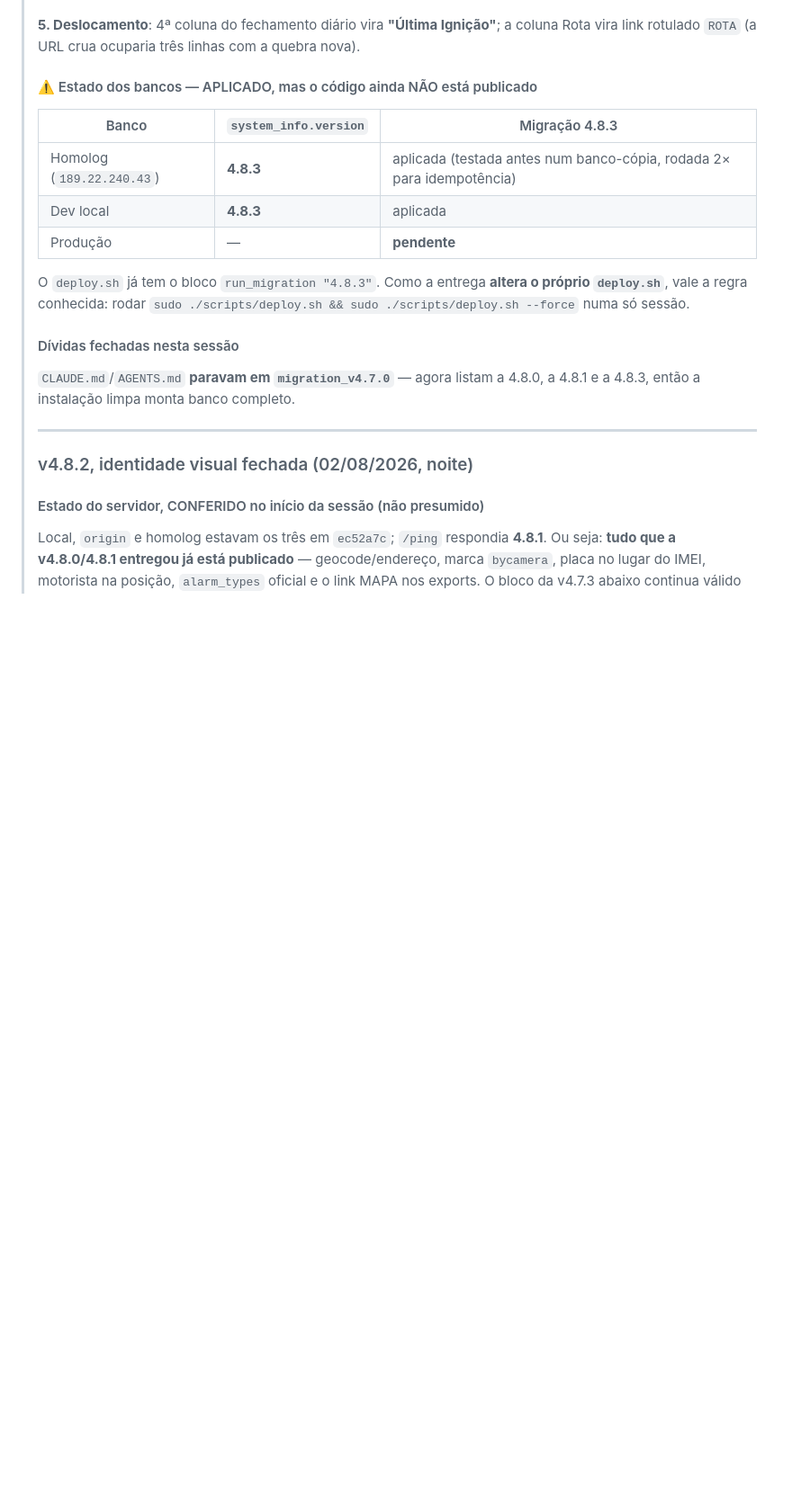
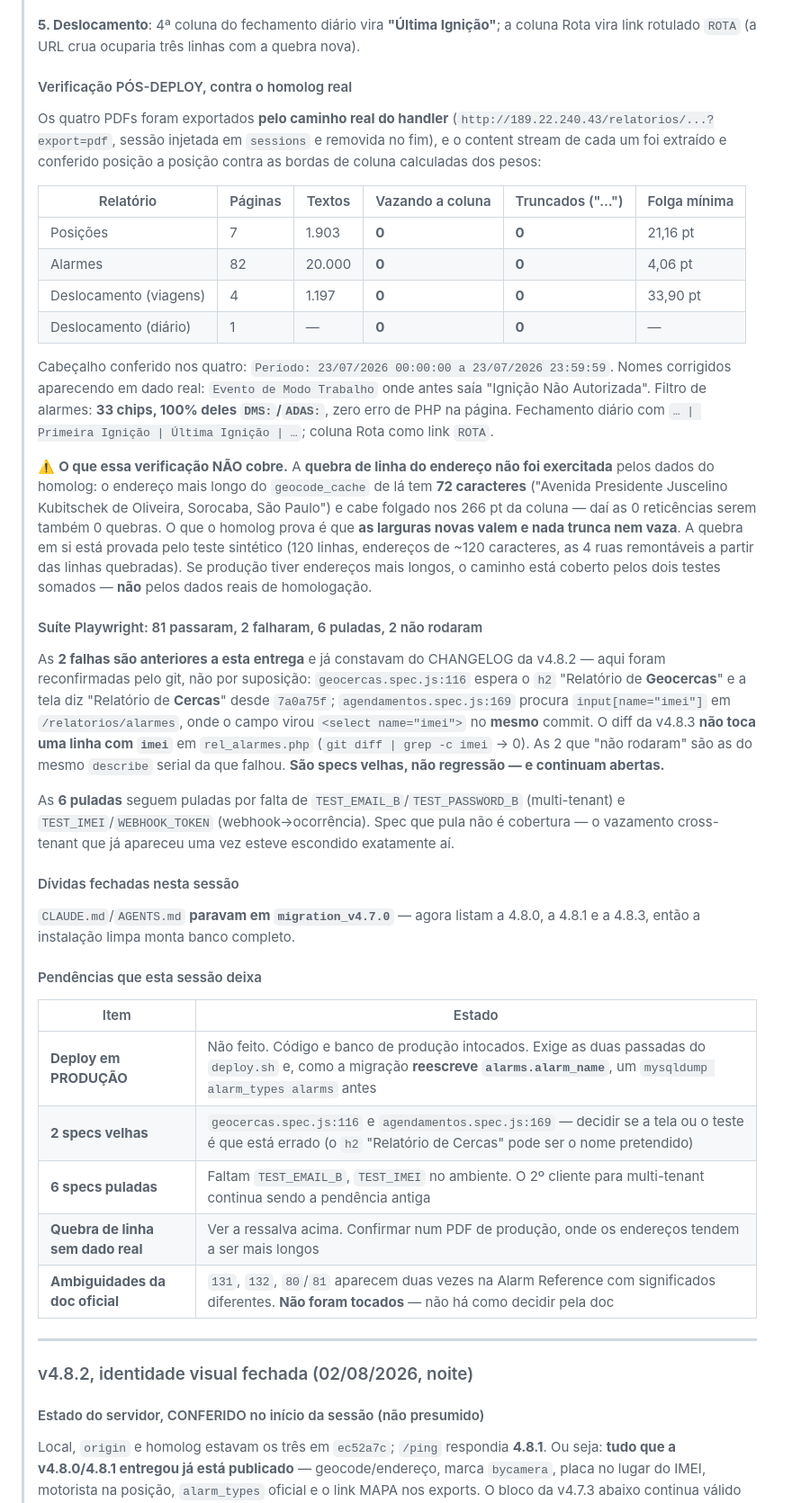
Before and after one commit to hssflavio-ux/jimi_webhook, a Markdown page: STATUS.md, the part around one of its changes. Shown at 90% size. Rendered like a GitHub page; blank space fills up the shorter version.

Commit message:
docs(v4.8.3): registra o estado pos-deploy do homolog e o que ficou aberto
STATUS.md: o bloco de retomada dizia "ainda NAO publicada". Agora traz os tres
ambientes CONFERIDOS (local, origin e homolog em 671887c; /ping 4.8.3; banco
4.8.3; producao intocada), a verificacao pos-deploy contra o servidor real
(93 paginas, 23.100 posicionamentos de texto, 0 vazando a coluna, 0 truncados)
e uma tabela de pendencias.

Registra tres coisas que so aparecem quando alguem retoma o trabalho:

- A QUEBRA DE LINHA NAO FOI EXERCITADA por dado real. O endereco mais longo do
  geocode_cache do homolog tem 72 caracteres e cabe nos 266 pt da coluna, entao
  as "0 reticencias" sao tambem 0 quebras. O homolog prova que as larguras
  valem e que nada trunca; a quebra segue provada so pelo teste sintetico.
  Sem isso escrito, a tabela de verificacao pareceria cobrir mais do que cobre.
- As 2 falhas do Playwright continuam ABERTAS e sao specs velhas, nao
  regressao (reconfirmado pelo git, nao por suposicao). As 6 puladas seguem
  puladas por falta de TEST_EMAIL_B/TEST_IMEI -- e spec que pula nao e
  cobertura.
- Ambiguidades da PROPRIA doc oficial (131, 132, 80/81 aparecem duas vezes com
  significados diferentes) foram deixadas intocadas de proposito.

Tambem: sudo no homolog pede senha (confirmado com `sudo -n true`, nao
presumido) e o .env do servidor nao e mais legivel pelo usuario administrador
-- a nota antiga de que era 644 caducou, e quem for conferir versao publicada
deve usar /ping.

CHANGELOG.md: mesma reverificacao e a prova de que as duas passadas do deploy
eram necessarias (antes dele, grep do bloco 4.8.3 no deploy.sh do servidor
devolvia 0).

Co-Authored-By: Claude Opus 5 <noreply@anthropic.com>

```diff
--- a/STATUS.md
+++ b/STATUS.md
@@ -37,22 +59,66 @@
 > **5. Deslocamento**: 4ª coluna do fechamento diário vira **"Última Ignição"**; a coluna
 > Rota vira link rotulado `ROTA` (a URL crua ocuparia três linhas com a quebra nova).
 >
-> #### ⚠️ Estado dos bancos — APLICADO, mas o código ainda NÃO está publicado
+> #### Verificação PÓS-DEPLOY, contra o homolog real
 >
-> | Banco | `system_info.version` | Migração 4.8.3 |
-> |---|---|---|
-> | Homolog (`189.22.240.43`) | **4.8.3** | aplicada (testada antes num banco-cópia, rodada 2× para idempotência) |
-> | Dev local | **4.8.3** | aplicada |
-> | Produção | — | **pendente** |
+> Os quatro PDFs foram exportados **pelo caminho real do handler**
+> (`http://189.22.240.43/relatorios/...?export=pdf`, sessão injetada em `sessions` e
+> removida no fim), e o content stream de cada um foi extraído e conferido posição a
+> posição contra as bordas de coluna calculadas dos pesos:
 >
-> O `deploy.sh` já tem o bloco `run_migration "4.8.3"`. Como a entrega **altera o próprio
-> `deploy.sh`**, vale a regra conhecida: rodar `sudo ./scripts/deploy.sh && sudo
-> ./scripts/deploy.sh --force` numa só sessão.
+> | Relatório | Páginas | Textos | Vazando a coluna | Truncados ("…") | Folga mínima |
+> |---|---|---|---|---|---|
+> | Posições | 7 | 1.903 | **0** | **0** | 21,16 pt |
+> | Alarmes | 82 | 20.000 | **0** | **0** | 4,06 pt |
+> | Deslocamento (viagens) | 4 | 1.197 | **0** | **0** | 33,90 pt |
+> | Deslocamento (diário) | 1 | — | **0** | **0** | — |
+>
+> Cabeçalho conferido nos quatro: `Período: 23/07/2026 00:00:00 a 23/07/2026 23:59:59`.
+> Nomes corrigidos aparecendo em dado real: `Evento de Modo Trabalho` onde antes saía
+> "Ignição Não Autorizada". Filtro de alarmes: **33 chips, 100% deles `DMS:`/`ADAS:`**,
+> zero erro de PHP na página. Fechamento diário com `… | Primeira Ignição | Última
+> Ignição | …`; coluna Rota como link `ROTA`.
+>
+> ⚠️ **O que essa verificação NÃO cobre.** A **quebra de linha do endereço não foi
+> exercitada** pelos dados do homolog: o endereço mais longo do `geocode_cache` de lá tem
+> **72 caracteres** ("Avenida Presidente Juscelino Kubitschek de Oliveira, Sorocaba, São
+> Paulo") e cabe folgado nos 266 pt da coluna — daí as 0 reticências serem também 0
+> quebras. O que o homolog prova é que **as larguras novas valem e nada trunca nem vaza**.
+> A quebra em si está provada pelo teste sintético (120 linhas, endereços de ~120
+> caracteres, as 4 ruas remontáveis a partir das linhas quebradas). Se produção tiver
+> endereços mais longos, o caminho está coberto pelos dois testes somados — **não** pelos
+> dados reais de homologação.
+>
+> #### Suíte Playwright: 81 passaram, 2 falharam, 6 puladas, 2 não rodaram
+>
+> As **2 falhas são anteriores a esta entrega** e já constavam do CHANGELOG da v4.8.2 —
+> aqui foram reconfirmadas pelo git, não por suposição:
+> `geocercas.spec.js:116` espera o `h2` "Relatório de **Geocercas**" e a tela diz
+> "Relatório de **Cercas**" desde `7a0a75f`; `agendamentos.spec.js:169` procura
+> `input[name="imei"]` em `/relatorios/alarmes`, onde o campo virou `<select name="imei">`
+> no **mesmo** commit. O diff da v4.8.3 **não toca uma linha com `imei`** em
+> `rel_alarmes.php` (`git diff | grep -c imei` → 0). As 2 que "não rodaram" são as do
+> mesmo `describe` serial da que falhou. **São specs velhas, não regressão — e continuam
+> abertas.**
+>
+> As **6 puladas** seguem puladas por falta de `TEST_EMAIL_B`/`TEST_PASSWORD_B` (multi-tenant)
+> e `TEST_IMEI`/`WEBHOOK_TOKEN` (webhook→ocorrência). Spec que pula não é cobertura — o
+> vazamento cross-tenant que já apareceu uma vez esteve escondido exatamente aí.
 >
 > #### Dívidas fechadas nesta sessão
 >
 > `CLAUDE.md`/`AGENTS.md` **paravam em `migration_v4.7.0`** — agora listam a 4.8.0, a
 > 4.8.1 e a 4.8.3, então a instalação limpa monta banco completo.
+>
+> #### Pendências que esta sessão deixa
+>
+> | Item | Estado |
+> |---|---|
+> | **Deploy em PRODUÇÃO** | Não feito. Código e banco de produção intocados. Exige as duas passadas do `deploy.sh` e, como a migração **reescreve `alarms.alarm_name`**, um `mysqldump alarm_types alarms` antes |
+> | **2 specs velhas** | `geocercas.spec.js:116` e `agendamentos.spec.js:169` — decidir se a tela ou o teste é que está errado (o `h2` "Relatório de Cercas" pode ser o nome pretendido) |
+> | **6 specs puladas** | Faltam `TEST_EMAIL_B`, `TEST_IMEI` no ambiente. O 2º cliente para multi-tenant continua sendo a pendência antiga |
+> | **Quebra de linha sem dado real** | Ver a ressalva acima. Confirmar num PDF de produção, onde os endereços tendem a ser mais longos |
+> | **Ambiguidades da doc oficial** | `131`, `132`, `80`/`81` aparecem duas vezes na Alarm Reference com significados diferentes. **Não foram tocados** — não há como decidir pela doc |
 >
 > ---
 >
```
Also changed, not shown: other parts of STATUS.md (+24 -2 lines), .agents/memory/MEMORY.md (+1 -1 lines), CHANGELOG.md (+3 -0 lines).
